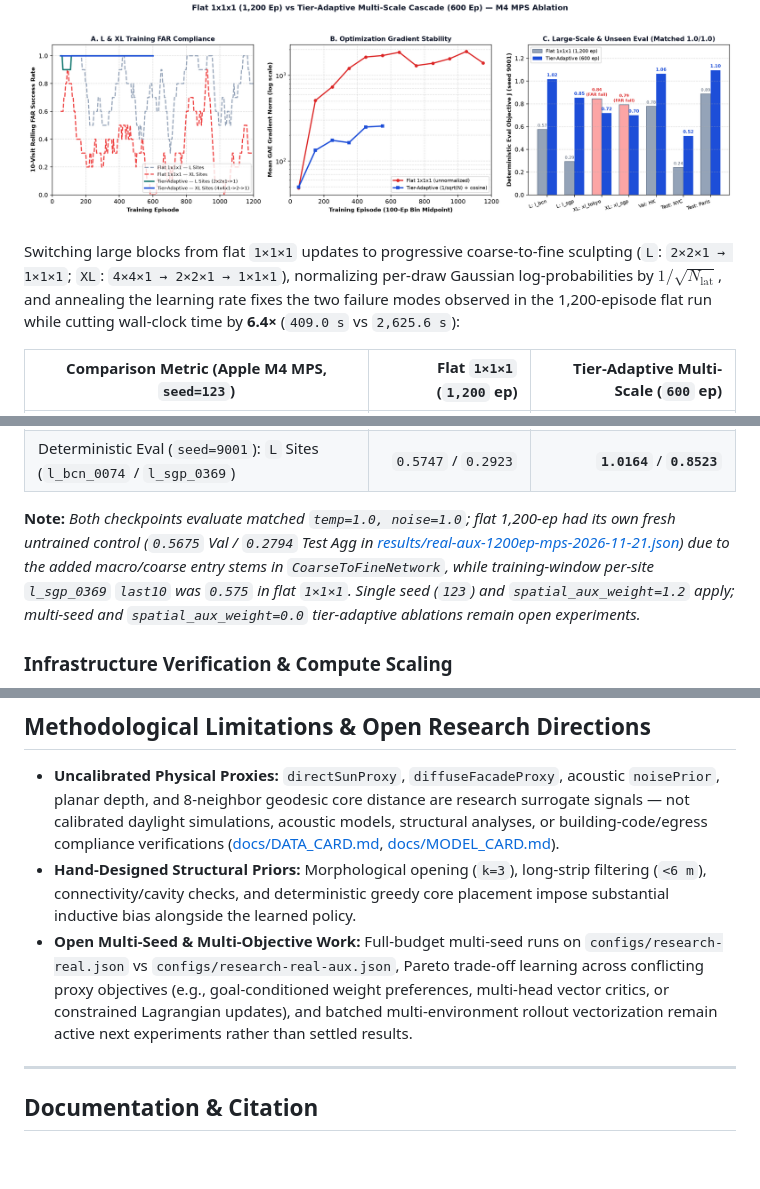
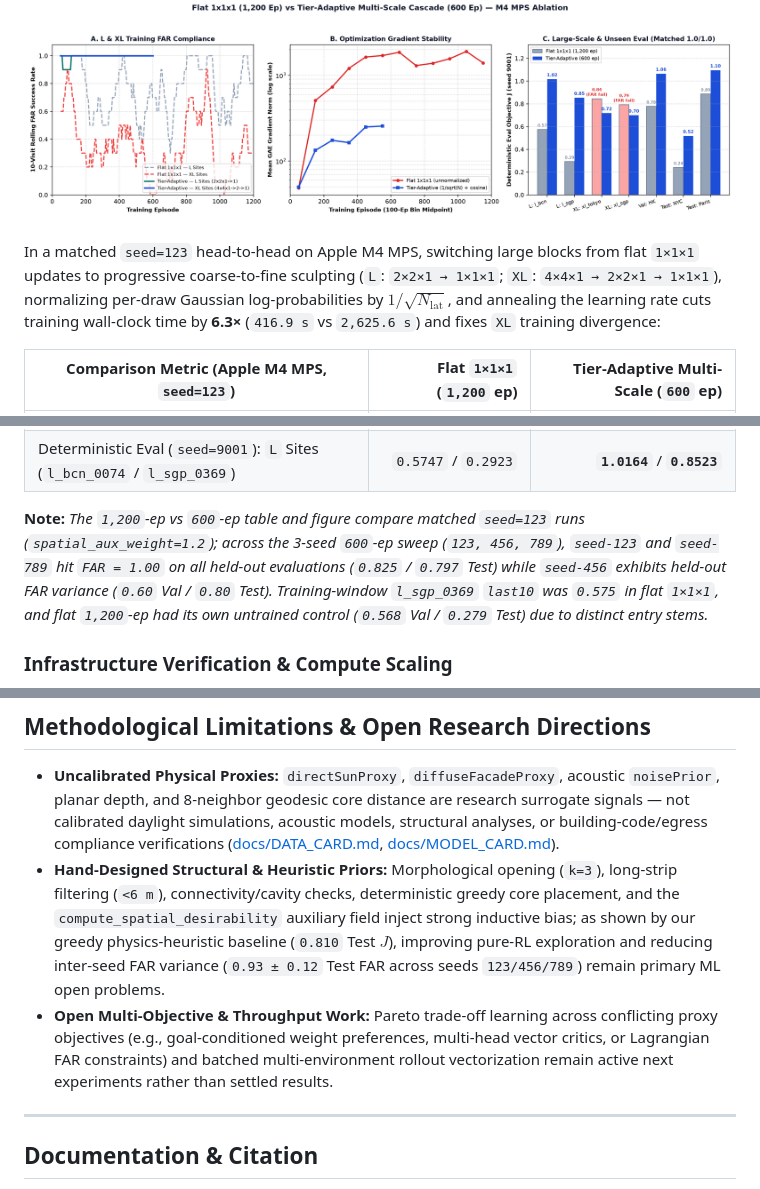
Before and after one commit to guzel-hairdressers/voxelform-rl, a Markdown page: README.md, 3 parts joined by grey strips. GitHub-like rendering; blank space fills up the shorter version.

```diff
--- a/README.md
+++ b/README.md
@@ -141,7 +152,7 @@ Trained for **600 episodes** (`409.0 s`, `0.67 s/ep`, `255` synchronous GAE upda
 
 ![Flat 1x1x1 vs Tier-Adaptive Multi-Scale ablation comparing L and XL training FAR compliance, GAE gradient stability, and deterministic evaluation](docs/media/multiscale-ablation.png)
 
-Switching large blocks from flat `1×1×1` updates to progressive coarse-to-fine sculpting (`L`: `2×2×1 → 1×1×1`; `XL`: `4×4×1 → 2×2×1 → 1×1×1`), normalizing per-draw Gaussian log-probabilities by $`1/\sqrt{N_{\text{lat}}}`$, and annealing the learning rate fixes the two failure modes observed in the 1,200-episode flat run while cutting wall-clock time by **6.4×** (`409.0 s` vs `2,625.6 s`):
+In a matched `seed=123` head-to-head on Apple M4 MPS, switching large blocks from flat `1×1×1` updates to progressive coarse-to-fine sculpting (`L`: `2×2×1 → 1×1×1`; `XL`: `4×4×1 → 2×2×1 → 1×1×1`), normalizing per-draw Gaussian log-probabilities by $`1/\sqrt{N_{\text{lat}}}`$, and annealing the learning rate cuts training wall-clock time by **6.3×** (`416.9 s` vs `2,625.6 s`) and fixes `XL` training divergence:
 
 | Comparison Metric (Apple M4 MPS, `seed=123`) | Flat `1×1×1` (`1,200` ep) | Tier-Adaptive Multi-Scale (`600` ep) |
 |---|---:|---:|
@@ -152,7 +163,7 @@ Switching large blocks from flat `1×1×1` updates to progressive coarse-to-fine
 | Deterministic Eval (`seed=9001`): `XL` Sites (`xl_tokyo_0185` / `xl_sgp_0386`) | `FAR 5.69` / `5.79` (**FAIL**) | **`FAR 3.10`** (`0.7176`) / **`FAR 3.10`** (`0.6985`) |
 | Deterministic Eval (`seed=9001`): `L` Sites (`l_bcn_0074` / `l_sgp_0369`) | `0.5747` / `0.2923` | **`1.0164`** / **`0.8523`** |
 
-**Note:** *Both checkpoints evaluate matched `temp=1.0, noise=1.0`; flat 1,200-ep had its own fresh untrained control (`0.5675` Val / `0.2794` Test Agg in [results/real-aux-1200ep-mps-2026-11-21.json](results/real-aux-1200ep-mps-2026-11-21.json)) due to the added macro/coarse entry stems in `CoarseToFineNetwork`, while training-window per-site `l_sgp_0369` `last10` was `0.575` in flat `1×1×1`. Single seed (`123`) and `spatial_aux_weight=1.2` apply; multi-seed and `spatial_aux_weight=0.0` tier-adaptive ablations remain open experiments.*
+**Note:** *The `1,200`-ep vs `600`-ep table and figure compare matched `seed=123` runs (`spatial_aux_weight=1.2`); across the 3-seed `600`-ep sweep (`123, 456, 789`), `seed-123` and `seed-789` hit `FAR = 1.00` on all held-out evaluations (`0.825` / `0.797` Test) while `seed-456` exhibits held-out FAR variance (`0.60` Val / `0.80` Test). Training-window `l_sgp_0369` `last10` was `0.575` in flat `1×1×1`, and flat `1,200`-ep had its own untrained control (`0.568` Val / `0.279` Test) due to distinct entry stems.*
 
 ### Infrastructure Verification & Compute Scaling
 
@@ -262,8 +274,8 @@ VoxelForm-RL/
 ## Methodological Limitations & Open Research Directions
 
 - **Uncalibrated Physical Proxies:** `directSunProxy`, `diffuseFacadeProxy`, acoustic `noisePrior`, planar depth, and 8-neighbor geodesic core distance are research surrogate signals — not calibrated daylight simulations, acoustic models, structural analyses, or building-code/egress compliance verifications ([docs/DATA_CARD.md](docs/DATA_CARD.md), [docs/MODEL_CARD.md](docs/MODEL_CARD.md)).
-- **Hand-Designed Structural Priors:** Morphological opening (`k=3`), long-strip filtering (`<6 m`), connectivity/cavity checks, and deterministic greedy core placement impose substantial inductive bias alongside the learned policy.
-- **Open Multi-Seed & Multi-Objective Work:** Full-budget multi-seed runs on `configs/research-real.json` vs `configs/research-real-aux.json`, Pareto trade-off learning across conflicting proxy objectives (e.g., goal-conditioned weight preferences, multi-head vector critics, or constrained Lagrangian updates), and batched multi-environment rollout vectorization remain active next experiments rather than settled results.
+- **Hand-Designed Structural & Heuristic Priors:** Morphological opening (`k=3`), long-strip filtering (`<6 m`), connectivity/cavity checks, deterministic greedy core placement, and the `compute_spatial_desirability` auxiliary field inject strong inductive bias; as shown by our greedy physics-heuristic baseline (`0.810` Test $J$), improving pure-RL exploration and reducing inter-seed FAR variance (`0.93 ± 0.12` Test FAR across seeds `123/456/789`) remain primary ML open problems.
+- **Open Multi-Objective & Throughput Work:** Pareto trade-off learning across conflicting proxy objectives (e.g., goal-conditioned weight preferences, multi-head vector critics, or Lagrangian FAR constraints) and batched multi-environment rollout vectorization remain active next experiments rather than settled results.
 
 ---
 
```
Also changed, not shown: other parts of README.md (+38 -26 lines), README_ARCHITECTURE.md (+7 -7 lines), results/README.md (+3 -1 lines), docs/media/training-curves-600ep.png, 4 other files.
